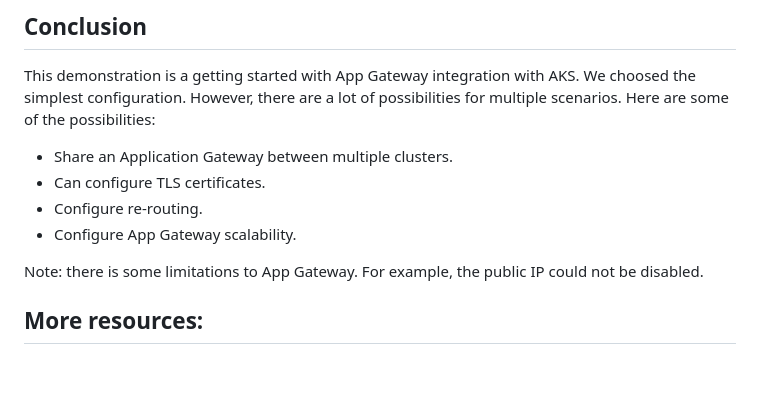
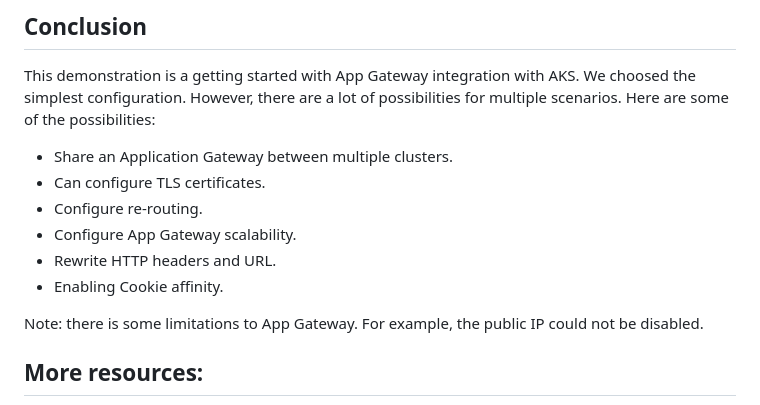
Before and after one commit to HoussemDellai/aks-course, a Markdown page: 35_app_gateway_ingress/Readme.md, the part around the change. GitHub-like rendering; blank space fills up the shorter version.

Commit message:
aks appgw ingress

```diff
--- a/35_app_gateway_ingress/Readme.md
+++ b/35_app_gateway_ingress/Readme.md
@@ -244,6 +244,8 @@ Here are some of the possibilities:
 - Can configure TLS certificates.
 - Configure re-routing.
 - Configure App Gateway scalability.
+- Rewrite HTTP headers and URL.
+- Enabling Cookie affinity.
 
 Note: there is some limitations to App Gateway. For example, the public IP could not be disabled.
 
```
